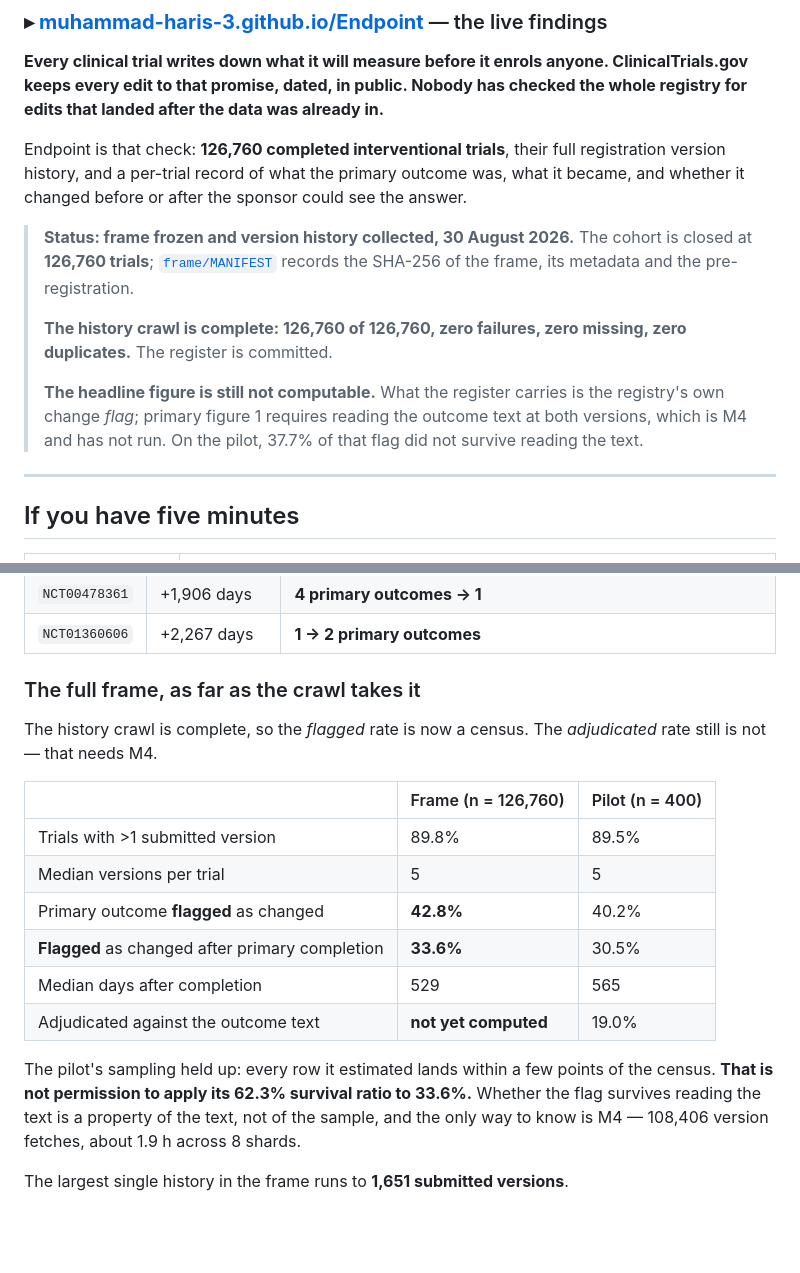
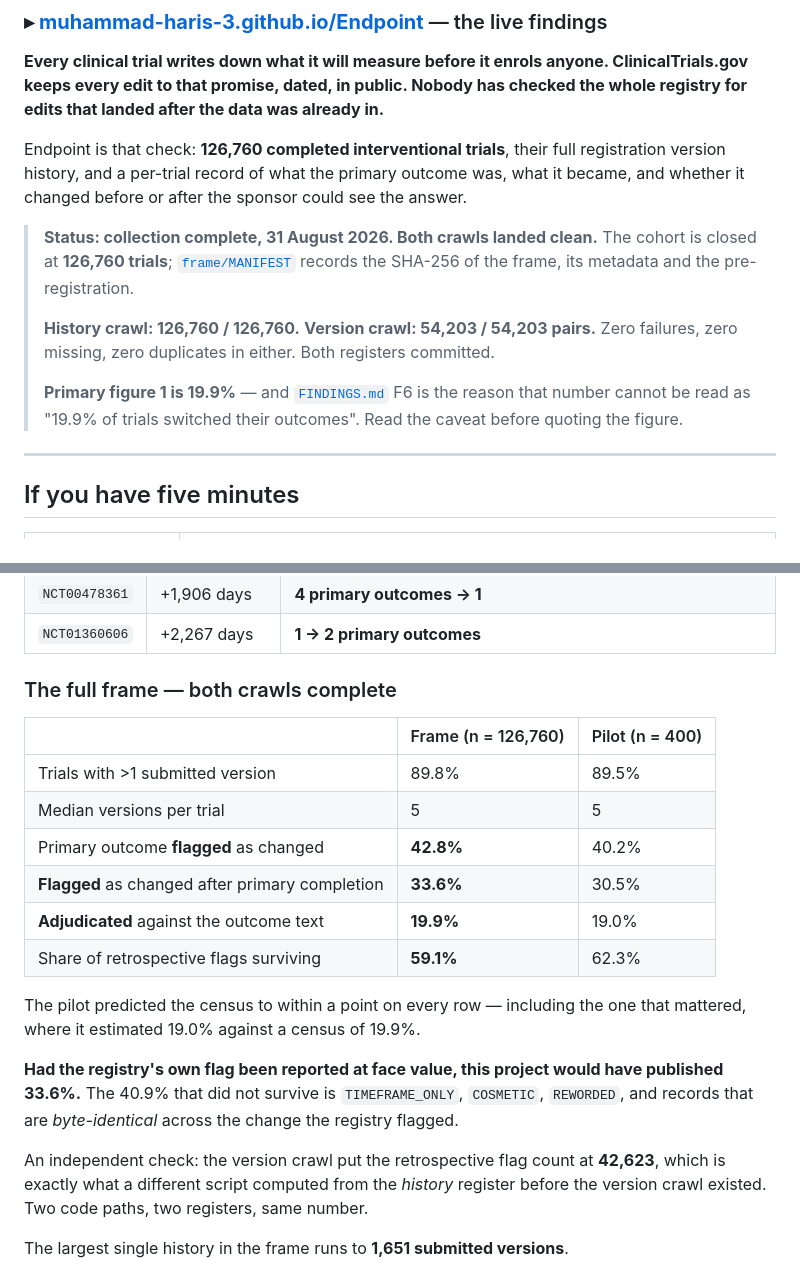
Before and after one commit to Muhammad-Haris-3/Endpoint, a Markdown page: README.md, 2 parts joined by grey strips. Rendered like a GitHub page; blank space fills up the shorter version.

Commit message:
Correct the README's stale status: M4 landed, figure 1 is 19.9%
The status block still said the headline was 'not computable' and 'M4 has not
run', and the frame table still read 'not yet computed', while the section above
them quoted 19.9%. Anyone reading the front page would have caught the project
contradicting itself -- which is a bad look on a repository whose entire claim is
that it says what it actually knows.

Replaced with the real numbers and the fact that reporting the registry's own
flag at face value would have published 33.6% against an adjudicated 19.9%.

```diff
--- a/README.md
+++ b/README.md
@@ -11,17 +11,16 @@ registration version history, and a per-trial record of what the primary outcome
 was, what it became, and whether it changed before or after the sponsor could see
 the answer.
 
-> **Status: frame frozen and version history collected, 30 August 2026.**
+> **Status: collection complete, 31 August 2026. Both crawls landed clean.**
 > The cohort is closed at **126,760 trials**; [`frame/MANIFEST`](frame/MANIFEST)
 > records the SHA-256 of the frame, its metadata and the pre-registration.
 >
-> **The history crawl is complete: 126,760 of 126,760, zero failures, zero
-> missing, zero duplicates.** The register is committed.
+> **History crawl: 126,760 / 126,760.** **Version crawl: 54,203 / 54,203 pairs.**
+> Zero failures, zero missing, zero duplicates in either. Both registers committed.
 >
-> **The headline figure is still not computable.** What the register carries is
-> the registry's own change *flag*; primary figure 1 requires reading the outcome
-> text at both versions, which is M4 and has not run. On the pilot, 37.7% of that
-> flag did not survive reading the text.
+> **Primary figure 1 is 19.9%** — and [`FINDINGS.md`](FINDINGS.md) F6 is the
+> reason that number cannot be read as "19.9% of trials switched their outcomes".
+> Read the caveat before quoting the figure.
 
 ---
 
@@ -106,10 +105,7 @@ after primary completion.** The clearest cases are not subtle:
 | `NCT00478361` | +1,906 days | **4 primary outcomes → 1** |
 | `NCT01360606` | +2,267 days | **1 → 2 primary outcomes** |
 
-### The full frame, as far as the crawl takes it
-
-The history crawl is complete, so the *flagged* rate is now a census. The
-*adjudicated* rate still is not — that needs M4.
+### The full frame — both crawls complete
 
 | | Frame (n = 126,760) | Pilot (n = 400) |
 |---|---|---|
@@ -117,14 +113,21 @@ The history crawl is complete, so the *flagged* rate is now a census. The
 | Median versions per trial | 5 | 5 |
 | Primary outcome **flagged** as changed | **42.8%** | 40.2% |
 | **Flagged** as changed after primary completion | **33.6%** | 30.5% |
-| Median days after completion | 529 | 565 |
-| Adjudicated against the outcome text | **not yet computed** | 19.0% |
+| **Adjudicated** against the outcome text | **19.9%** | 19.0% |
+| Share of retrospective flags surviving | **59.1%** | 62.3% |
 
-The pilot's sampling held up: every row it estimated lands within a few points of
-the census. **That is not permission to apply its 62.3% survival ratio to
-33.6%.** Whether the flag survives reading the text is a property of the text,
-not of the sample, and the only way to know is M4 — 108,406 version fetches,
-about 1.9 h across 8 shards.
+The pilot predicted the census to within a point on every row — including the one
+that mattered, where it estimated 19.0% against a census of 19.9%.
+
+**Had the registry's own flag been reported at face value, this project would
+have published 33.6%.** The 40.9% that did not survive is `TIMEFRAME_ONLY`,
+`COSMETIC`, `REWORDED`, and records that are *byte-identical* across the change
+the registry flagged.
+
+An independent check: the version crawl put the retrospective flag count at
+**42,623**, which is exactly what a different script computed from the *history*
+register before the version crawl existed. Two code paths, two registers, same
+number.
 
 The largest single history in the frame runs to **1,651 submitted versions**.
 
```
